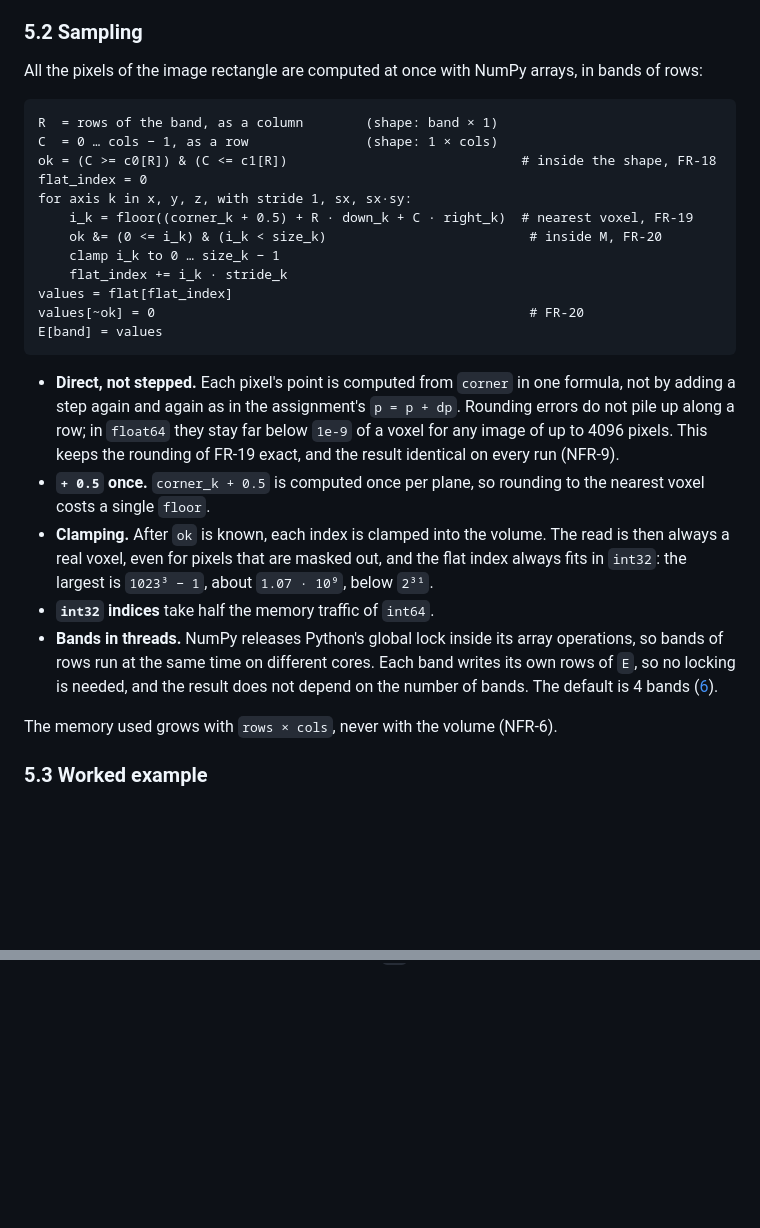
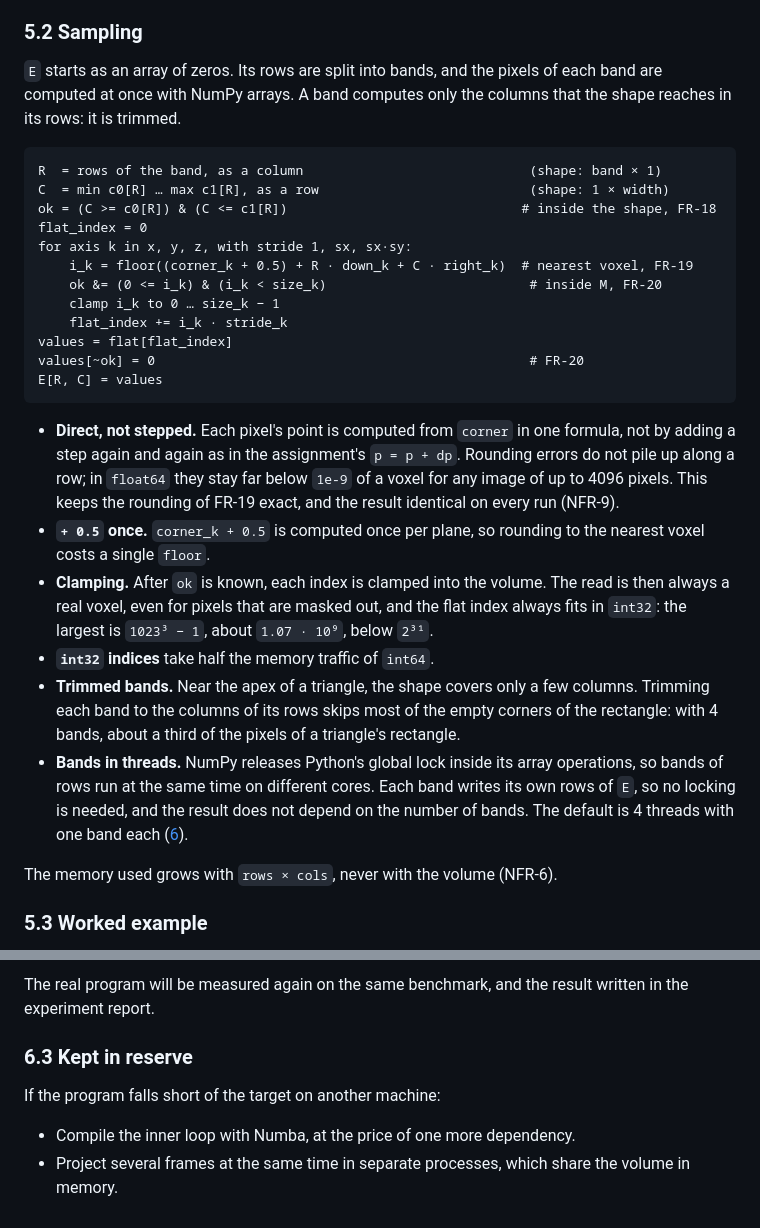
Before and after one commit to aviya1221/ASG1_OOP, a Markdown page: docs/ALGORITHM.md, 2 parts joined by grey strips. Rendered like a GitHub page; blank space fills up the shorter version.

````diff
--- a/docs/ALGORITHM.md
+++ b/docs/ALGORITHM.md
@@ -187,11 +187,12 @@ If on some axis all four lie below `−0.5`, or all lie at `size − 0.5` or abo
 
 ### 5.2 Sampling
 
-All the pixels of the image rectangle are computed at once with NumPy arrays, in bands of rows:
+`E` starts as an array of zeros. Its rows are split into bands, and the pixels of each band are computed at once with NumPy arrays.
+A band computes only the columns that the shape reaches in its rows: it is trimmed.
 
 ```
-R  = rows of the band, as a column        (shape: band × 1)
-C  = 0 … cols − 1, as a row               (shape: 1 × cols)
+R  = rows of the band, as a column                             (shape: band × 1)
+C  = min c0[R] … max c1[R], as a row                           (shape: 1 × width)
 ok = (C >= c0[R]) & (C <= c1[R])                              # inside the shape, FR-18
 flat_index = 0
 for axis k in x, y, z, with stride 1, sx, sx·sy:
@@ -201,7 +202,7 @@ for axis k in x, y, z, with stride 1, sx, sx·sy:
     flat_index += i_k · stride_k
 values = flat[flat_index]
 values[~ok] = 0                                                # FR-20
-E[band] = values
+E[R, C] = values
 ```
 
 - **Direct, not stepped.** Each pixel's point is computed from `corner` in one formula, not by adding a step again and again as in the assignment's
@@ -211,9 +212,11 @@ E[band] = values
 - **Clamping.** After `ok` is known, each index is clamped into the volume. The read is then always a real voxel, even for pixels that are masked out,
   and the flat index always fits in `int32`: the largest is `1023³ − 1`, about `1.07 · 10⁹`, below `2³¹`.
 - **`int32` indices** take half the memory traffic of `int64`.
+- **Trimmed bands.** Near the apex of a triangle, the shape covers only a few columns. Trimming each band to the columns of its rows
+  skips most of the empty corners of the rectangle: with 4 bands, about a third of the pixels of a triangle's rectangle.
 - **Bands in threads.** NumPy releases Python's global lock inside its array operations, so bands of rows run at the same time on different cores.
   Each band writes its own rows of `E`, so no locking is needed, and the result does not depend on the number of bands.
-  The default is 4 bands ([6](#6-speed)).
+  The default is 4 threads with one band each ([6](#6-speed)).
 
 The memory used grows with `rows × cols`, never with the volume (NFR-6).
 
@@ -241,0 +293,8 @@ Every point of this triangle is inside the volume, so `ok` depends on the row sp
+The real program will be measured again on the same benchmark, and the result written in the experiment report.
+
+### 6.3 Kept in reserve
+
+If the program falls short of the target on another machine:
+
+- Compile the inner loop with Numba, at the price of one more dependency.
+- Project several frames at the same time in separate processes, which share the volume in memory.
````
Also changed, not shown: other parts of docs/ALGORITHM.md (+48 -0 lines).
